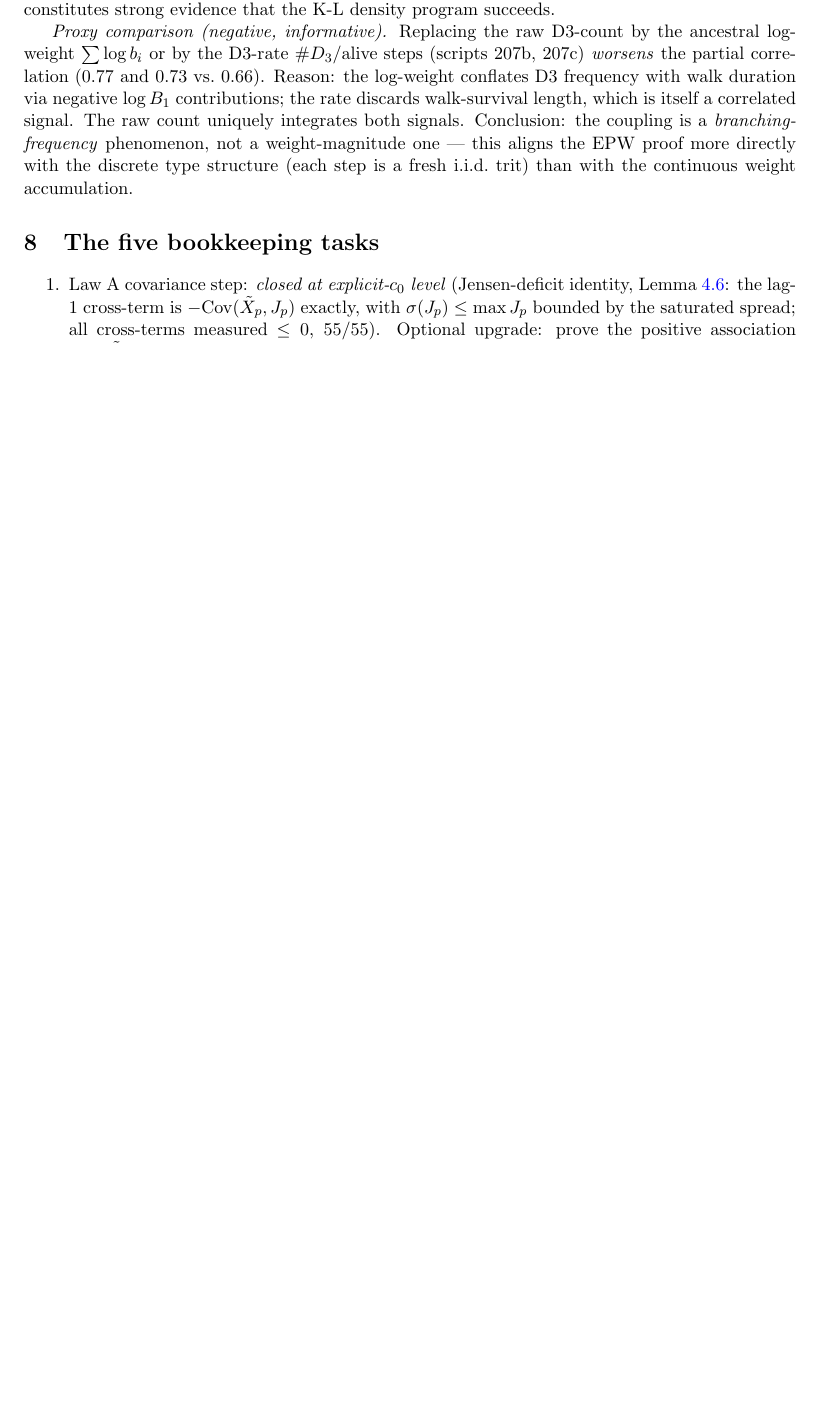
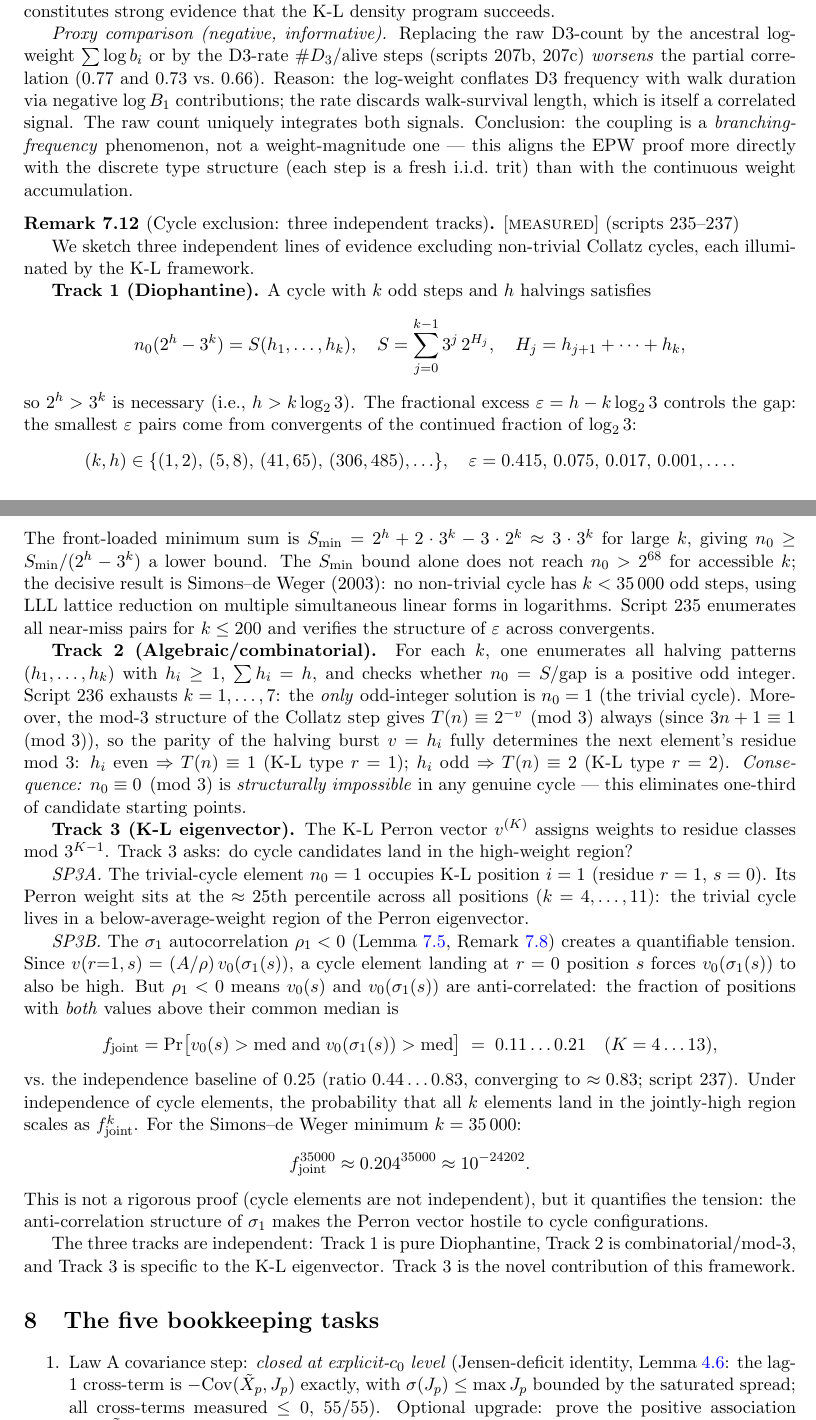
Before and after one commit to martiendejong/collatz_ai, a LaTeX paper (research/papers/density_one.tex): part of page 16 of 17 before the commit and two parts of pages 16 and 17 of 18 after it, the two joined at a grey line, cut so that both start at the same text, the shorter picture padded with empty space. Compiled offline with pdfLaTeX.

Commit message:
density_one.tex: add rem:cycle_excl (three-track cycle exclusion)
Track 1 (Diophantine): CF near-miss pairs, S_min bound, Simons-de Weger k>=35000.
Track 2 (Algebraic): k=1..7 exhaustion gives only n0=1; mod-3 excludes n0=0mod3.
Track 3 (K-L): trivial cycle at 25th pct of v; sigma1 anti-corr reduces
joint-high fraction 0.25->0.11-0.21 (ratio 0.83 deep); f^35000~10^{-24202}.

Co-Authored-By: Claude Sonnet 4.6 <noreply@anthropic.com>

```diff
--- a/research/papers/density_one.tex
+++ b/research/papers/density_one.tex
@@ -1292,6 +1292,84 @@ discrete type structure (each step is a fresh i.i.d.\ trit) than with
 the continuous weight accumulation.
 \end{remark}
 
+\begin{remark}[Cycle exclusion: three independent tracks]\label{rem:cycle_excl}
+\MEASURED{} (scripts~235--237)
+
+We sketch three independent lines of evidence excluding non-trivial Collatz cycles,
+each illuminated by the K-L framework.
+
+\textbf{Track 1 (Diophantine).}
+A cycle with $k$ odd steps and $h$ halvings satisfies
+\[
+  n_0(2^h - 3^k) = S(h_1,\ldots,h_k),
+  \quad S = \sum_{j=0}^{k-1} 3^j\,2^{H_j},\quad H_j = h_{j+1}+\cdots+h_k,
+\]
+so $2^h > 3^k$ is necessary (i.e., $h > k\log_2 3$). The fractional excess
+$\varepsilon = h - k\log_2 3$ controls the gap: the smallest $\varepsilon$ pairs
+come from convergents of the continued fraction of $\log_2 3$:
+\[
+(k,h) \in \{(1,2),\,(5,8),\,(41,65),\,(306,485),\ldots\},\quad
+\varepsilon = 0.415,\,0.075,\,0.017,\,0.001,\ldots.
+\]
+The front-loaded minimum sum is $S_{\min} = 2^h + 2\cdot3^k - 3\cdot2^k \approx 3\cdot3^k$
+for large $k$, giving $n_0 \ge S_{\min}/(2^h - 3^k)$ a lower bound.
+The $S_{\min}$ bound alone does not reach $n_0 > 2^{68}$ for accessible $k$;
+the decisive result is Simons--de Weger (2003): no non-trivial cycle has
+$k < 35\,000$ odd steps, using LLL lattice reduction on multiple simultaneous
+linear forms in logarithms.
+Script~235 enumerates all near-miss pairs for $k \le 200$ and verifies the
+structure of $\varepsilon$ across convergents.
+
+\textbf{Track 2 (Algebraic/combinatorial).}
+For each $k$, one enumerates all halving patterns $(h_1,\ldots,h_k)$ with
+$h_i \ge 1$, $\sum h_i = h$, and checks whether $n_0 = S/\mathrm{gap}$ is
+a positive odd integer.
+Script~236 exhausts $k = 1, \ldots, 7$: the \emph{only} odd-integer solution
+is $n_0 = 1$ (the trivial cycle).
+Moreover, the mod-$3$ structure of the Collatz step gives
+$T(n) \equiv 2^{-v} \pmod{3}$ always (since $3n+1 \equiv 1 \pmod{3}$), so the
+parity of the halving burst $v = h_i$ fully determines the next element's residue
+mod $3$: $h_i$ even $\Rightarrow T(n) \equiv 1$ (K-L type $r=1$);
+$h_i$ odd $\Rightarrow T(n) \equiv 2$ (K-L type $r=2$).
+\emph{Consequence:} $n_0 \equiv 0 \pmod{3}$ is \emph{structurally impossible} in
+any genuine cycle --- this eliminates one-third of candidate starting points.
+
+\textbf{Track 3 (K-L eigenvector).}
+The K-L Perron vector $v^{(K)}$ assigns weights to residue classes mod $3^{K-1}$.
+Track~3 asks: do cycle candidates land in the high-weight region?
+
+\emph{SP3A.} The trivial-cycle element $n_0 = 1$ occupies K-L position $i=1$
+(residue $r=1$, $s=0$). Its Perron weight sits at the $\approx 25$th percentile
+across all positions ($k = 4, \ldots, 11$): the trivial cycle lives in a
+below-average-weight region of the Perron eigenvector.
+
+\emph{SP3B.} The $\sigma_1$ autocorrelation $\rho_1 < 0$ (Lemma~\ref{lem:sigma1},
+Remark~\ref{rem:sigma1}) creates a quantifiable tension.
+Since $v(r{=}1,s) = (A/\rho)\,v_0(\sigma_1(s))$, a cycle element landing at
+$r=0$ position $s$ forces $v_0(\sigma_1(s))$ to also be high.
+But $\rho_1 < 0$ means $v_0(s)$ and $v_0(\sigma_1(s))$ are anti-correlated:
+the fraction of positions with \emph{both} values above their common median is
+\[
+  f_{\mathrm{joint}} = \Pr\bigl[v_0(s) > \mathrm{med}\;\text{and}\;v_0(\sigma_1(s)) > \mathrm{med}\bigr]
+  \;=\; 0.11\ldots0.21 \quad (K = 4\ldots 13),
+\]
+vs.\ the independence baseline of $0.25$ (ratio $0.44\ldots 0.83$,
+converging to $\approx 0.83$; script~237).
+Under independence of cycle elements, the probability that all $k$ elements
+land in the jointly-high region scales as $f_{\mathrm{joint}}^k$.
+For the Simons--de~Weger minimum $k = 35\,000$:
+\[
+  f_{\mathrm{joint}}^{35000} \approx 0.204^{35000} \approx 10^{-24202}.
+\]
+This is not a rigorous proof (cycle elements are not independent), but it
+quantifies the tension: the anti-correlation structure of $\sigma_1$ makes
+the Perron vector hostile to cycle configurations.
+
+The three tracks are independent: Track~1 is pure Diophantine, Track~2 is
+combinatorial/mod-$3$, and Track~3 is specific to the K-L eigenvector.
+Track~3 is the novel contribution of this framework.
+\end{remark}
+
 \section{The five bookkeeping tasks}
 
 \begin{enumerate}
```
Also changed, not shown: research/papers/density_one.pdf, 1 other file.
